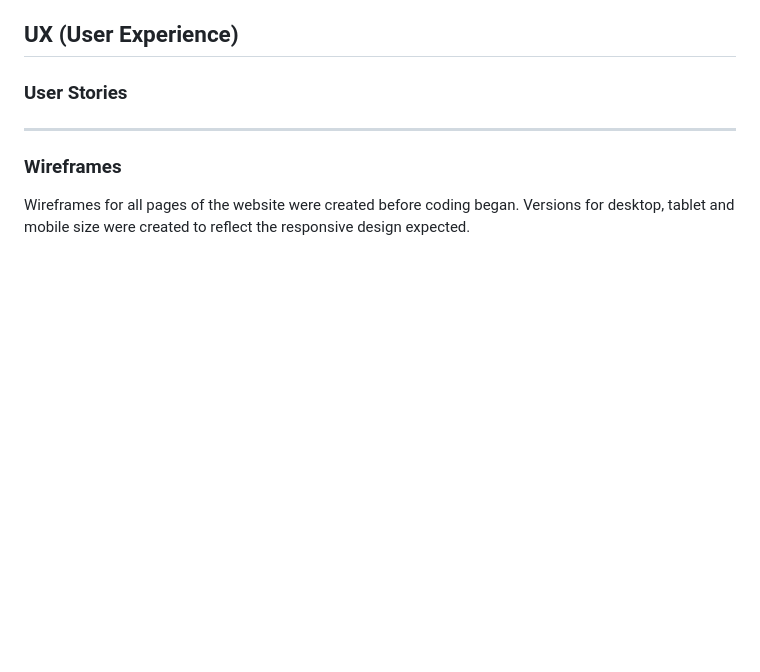
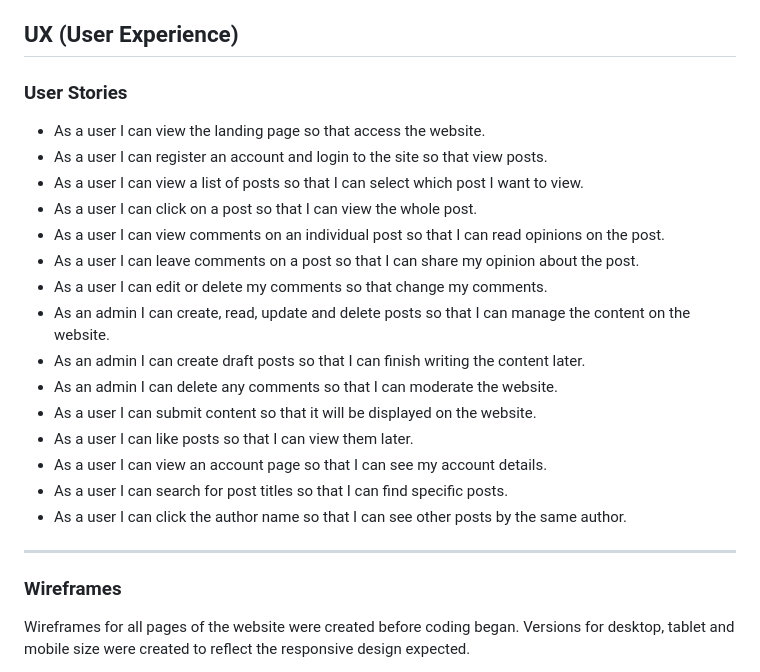
Before and after one commit to mitalic004/Inkspire, a Markdown page: README.md, the part around the change. Rendered like a GitHub page; blank space fills up the shorter version.

```diff
--- a/README.md
+++ b/README.md
@@ -49,6 +49,21 @@ The users can register an account and login to []
 
 <a id="user-stories"></a>
 ### User Stories
+- As a user I can view the landing page so that access the website.
+- As a user I can register an account and login to the site so that view posts.
+- As a user I can view a list of posts so that I can select which post I want to view.
+- As a user I can click on a post so that I can view the whole post.
+- As a user I can view comments on an individual post so that I can read opinions on the post.
+- As a user I can leave comments on a post so that I can share my opinion about the post.
+- As a user I can edit or delete my comments so that change my comments.
+- As an admin I can create, read, update and delete posts so that I can manage the content on the website.
+- As an admin I can create draft posts so that I can finish writing the content later.
+- As an admin I can delete any comments so that I can moderate the website.
+- As a user I can submit content so that it will be displayed on the website.
+- As a user I can like posts so that I can view them later.
+- As a user I can view an account page so that I can see my account details.
+- As a user I can search for post titles so that I can find specific posts.
+- As a user I can click the author name so that I can see other posts by the same author.
 
 <hr>
 
```
